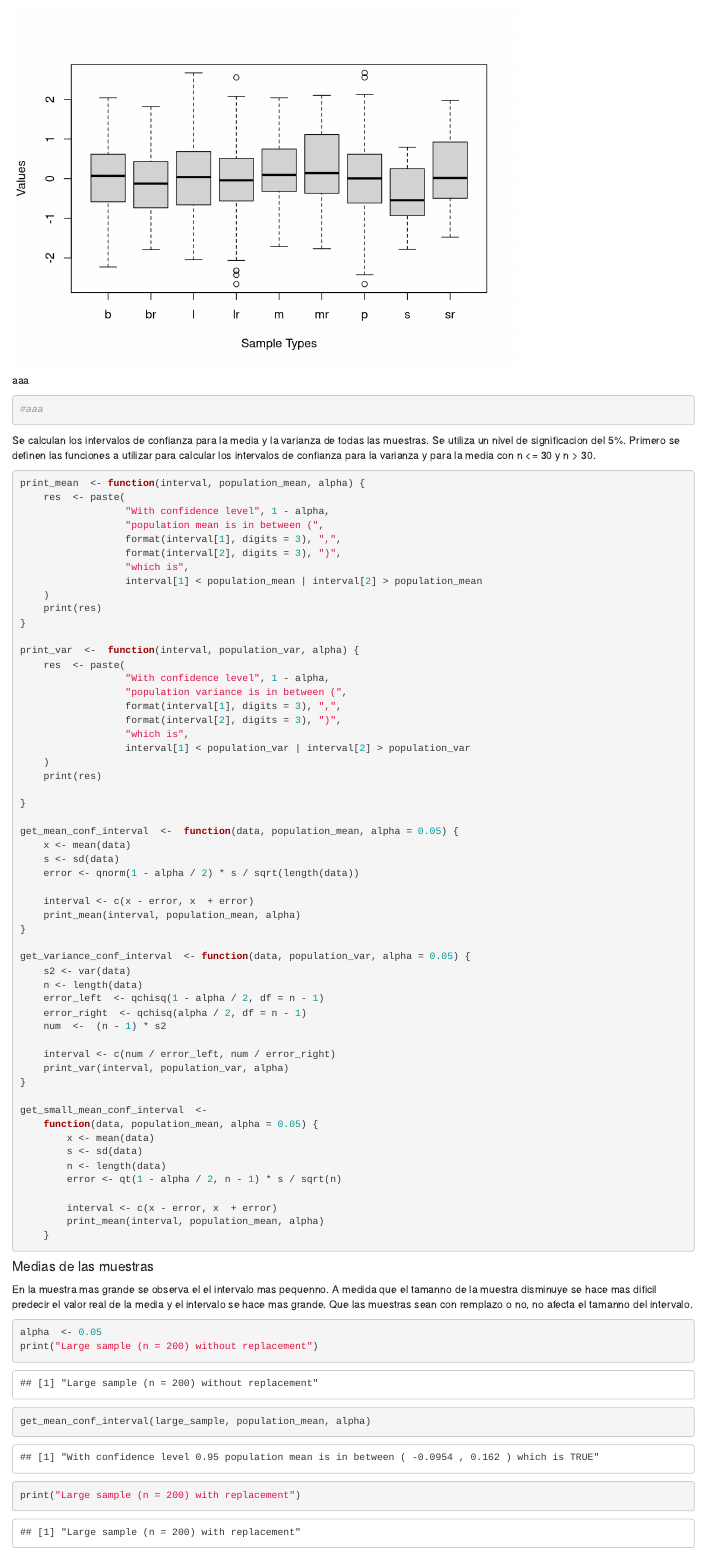
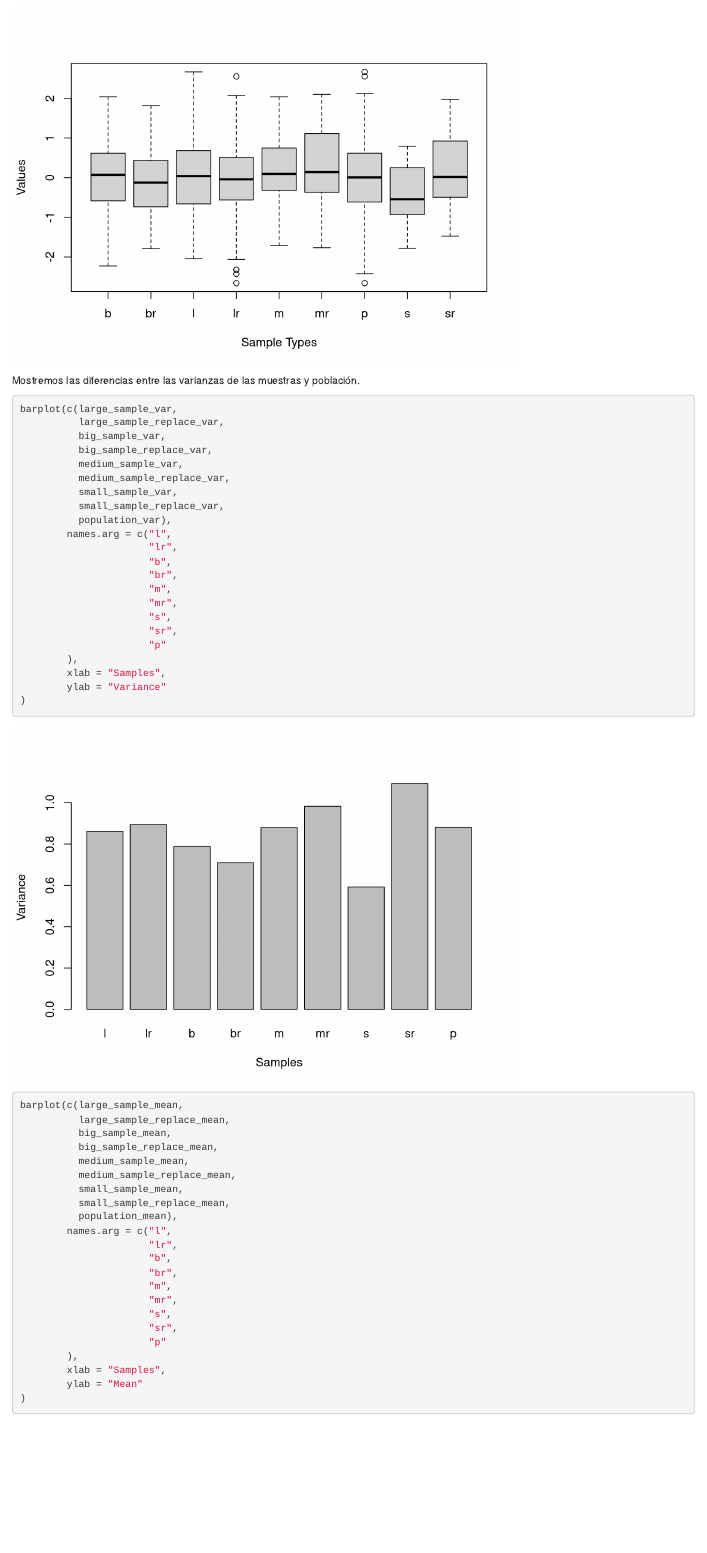
Before and after one commit to rodrigo-pino/stats-first-project, an R Markdown document (code/ej1Notebook.Rmd): the page in a window 1100 px wide, from 7950 px down before the commit and from 7920 px down after it. Rendered offline with R 4.5, knitr and Pandoc, with nearby package versions; code that draws random numbers runs with fixed seeds of ours.

Commit message:
improve writing and graphics

````diff
--- a/code/ej1Notebook.Rmd
+++ b/code/ej1Notebook.Rmd
@@ -236,10 +234,53 @@ boxplot(values~sample_type,
 )
 
 ```
-aaa
 
+Mostremos las diferencias entre las varianzas de las muestras y población.
 ```{r}
-#aaa
+barplot(c(large_sample_var,
+          large_sample_replace_var,
+          big_sample_var,
+          big_sample_replace_var,
+          medium_sample_var,
+          medium_sample_replace_var,
+          small_sample_var,
+          small_sample_replace_var,
+          population_var),
+        names.arg = c("l",
+                      "lr",
+                      "b",
+                      "br",
+                      "m",
+                      "mr",
+                      "s",
+                      "sr",
+                      "p"
+        ),
+        xlab = "Samples",
+        ylab = "Variance"
+)
+
+barplot(c(large_sample_mean,
+          large_sample_replace_mean,
+          big_sample_mean,
+          big_sample_replace_mean,
+          medium_sample_mean,
+          medium_sample_replace_mean,
+          small_sample_mean,
+          small_sample_replace_mean,
+          population_mean),
+        names.arg = c("l",
+                      "lr",
+                      "b",
+                      "br",
+                      "m",
+                      "mr",
+                      "s",
+                      "sr",
+                      "p"
+        ),
+        xlab = "Samples",
+        ylab = "Mean"
+)
 ```
 
-Se calculan los intervalos de confianza para la media y la varianza de todas las muestras. Se utiliza un nivel de significacion del 5%. Primero se definen las funciones a utilizar para calcular los intervalos de confianza para la varianza y para la media con n <= 30 y n > 30.
@@ -304,8 +350,7 @@ get_small_mean_conf_interval  <-
 ```
 
 #### Medias de las muestras
-
-En la muestra mas grande se observa el el intervalo mas pequenno. A medida que el tamanno de la muestra disminuye se hace mas dificil predecir el valor real de la media y el intervalo se hace mas grande. Que las muestras sean con remplazo o no, no afecta el tamanno del intervalo.
+El margen de error en las muestras de mayor tamaño es más pequeño que en las muestras más grande. Que la muestra se haya extraído con remplazo o no, no afecta de manera notable la media.
 
 ```{r}
 alpha  <- 0.05
````
Also changed, not shown: code/ej1Notebook.Rmd (25 more changed lines).
